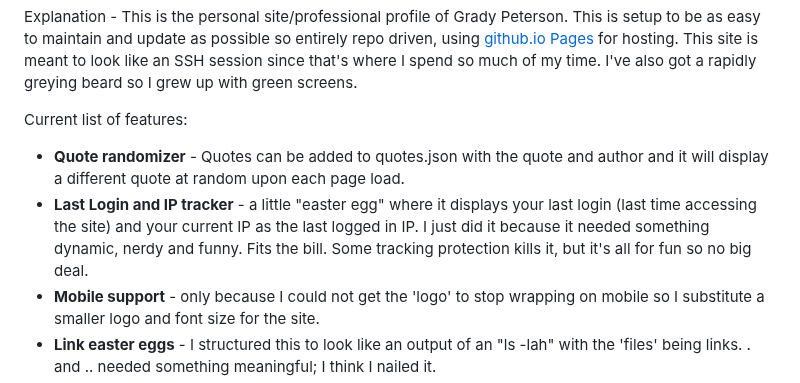
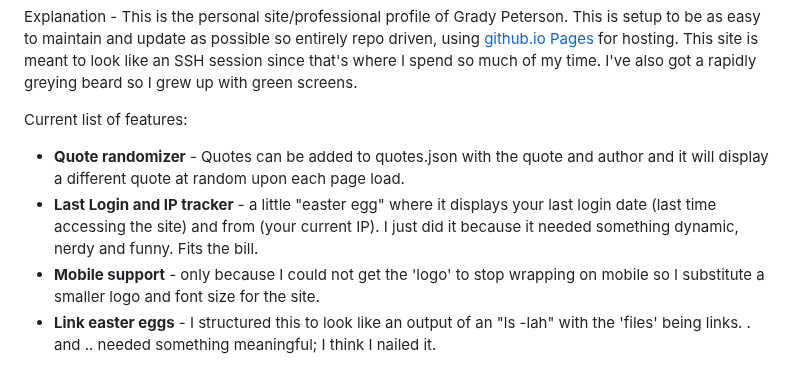
Before and after one commit to gpeterson78/gpeterson78.github.io, a Markdown page: README.md, the part around the change. Drawn GitHub-style.

Commit message:
more readme updates

```diff
--- a/README.md
+++ b/README.md
@@ -11,7 +11,7 @@ Explanation - This is the personal site/professional profile of Grady Peterson.
 
 Current list of features:
 - **Quote randomizer** - Quotes can be added to quotes.json with the quote and author and it will display a different quote at random upon each page load.
-- **Last Login and IP tracker** - a little "easter egg" where it displays your last login (last time accessing the site) and your current IP as the last logged in IP.  I just did it because it needed something dynamic, nerdy and funny.  Fits the bill.  Some tracking protection kills it, but it's all for fun so no big deal.
+- **Last Login and IP tracker** - a little "easter egg" where it displays your last login date (last time accessing the site) and from (your current IP).  I just did it because it needed something dynamic, nerdy and funny.  Fits the bill.
 - **Mobile support** - only because I could not get the 'logo' to stop wrapping on mobile so I substitute a smaller logo and font size for the site.
 - **Link easter eggs** - I structured this to look like an output of an "ls -lah" with the 'files' being links.  . and .. needed something meaningful; I think I nailed it.
 - **Owner and dates** - all owner and date info included on the links are meaningful.  I don't minor revision for each update, only for feature changes, but I do try to remember to increment the last login date for each update (seconds refer to version number), and the file dates on each link are meaningful as well.  File "owner" tells you where it's hosted, root in the cloud, gradyp is my homelab (lives in my basement).
```
